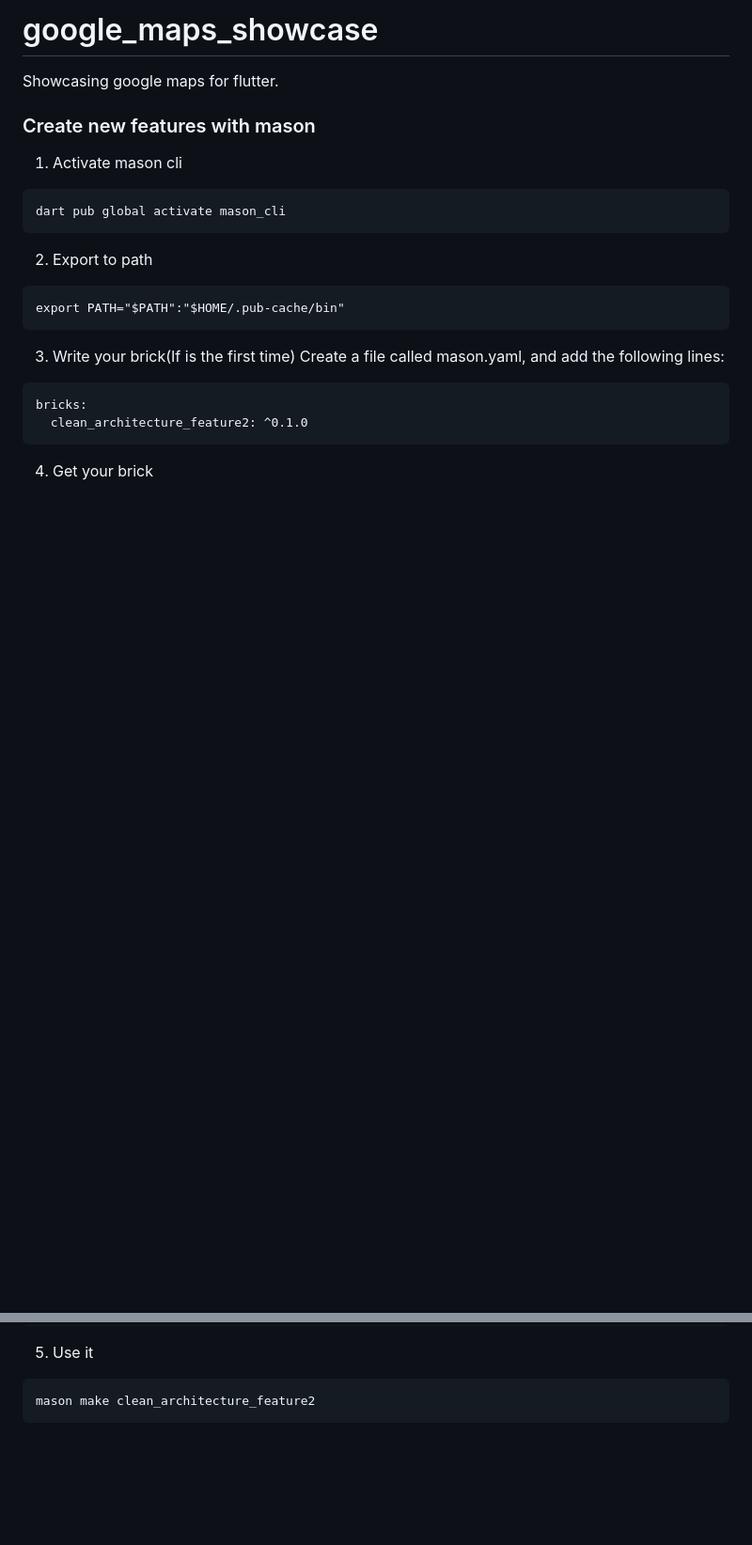
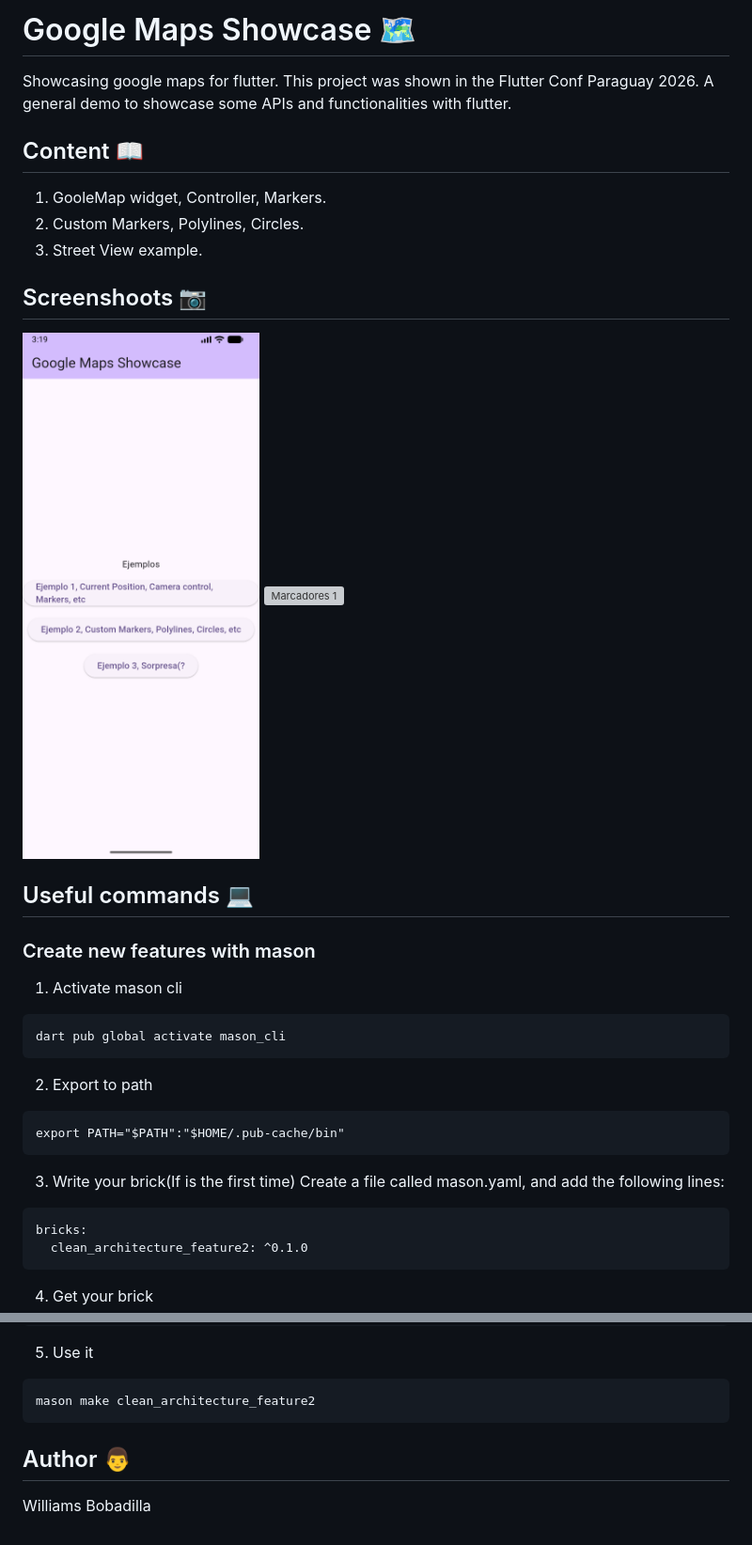
Before and after one commit to WilliBobadilla/google_maps_flutter_showcase, a Markdown page: README.md, 2 parts joined by grey strips. Shown: that part at 94% size. Drawn GitHub-style; pictures changed too: screenshoots/home.png (added); blank space fills up the shorter version; grey boxes are pictures that could not be loaded.

Commit message:
feat: screenshotts

````diff
--- a/README.md
+++ b/README.md
@@ -1,8 +1,22 @@
-# google_maps_showcase
+# Google Maps Showcase :world_map:
 
-Showcasing google maps for flutter.
+Showcasing google maps for flutter. This project was shown in the Flutter Conf Paraguay 2026. A general demo to showcase some APIs and functionalities with flutter.
+
+## Content :book:
+
+1. GooleMap widget, Controller, Markers.
+2. Custom Markers, Polylines, Circles.
+3. Street View example.
+
+## Screenshoots :camera:
+
+![Home Screen](https://github.com/WilliBobadilla/google_maps_flutter_showcase/blob/master/screenshoots/home.png?raw=true)
+![Marcadores 1](https://github.com/WilliBobadilla/google_maps_flutter_showcase/blob/master/screenshoots/marker1.jpg?raw=true)
 
 
+
+
+## Useful commands :computer:
 ### Create new features with mason
 
 1. Activate mason cli
@@ -29,3 +43,7 @@ mason get
 ```
 mason make clean_architecture_feature2
 ```
+
+
+## Author :man:
+Williams Bobadilla
````
Also changed, not shown: 8 other files.
